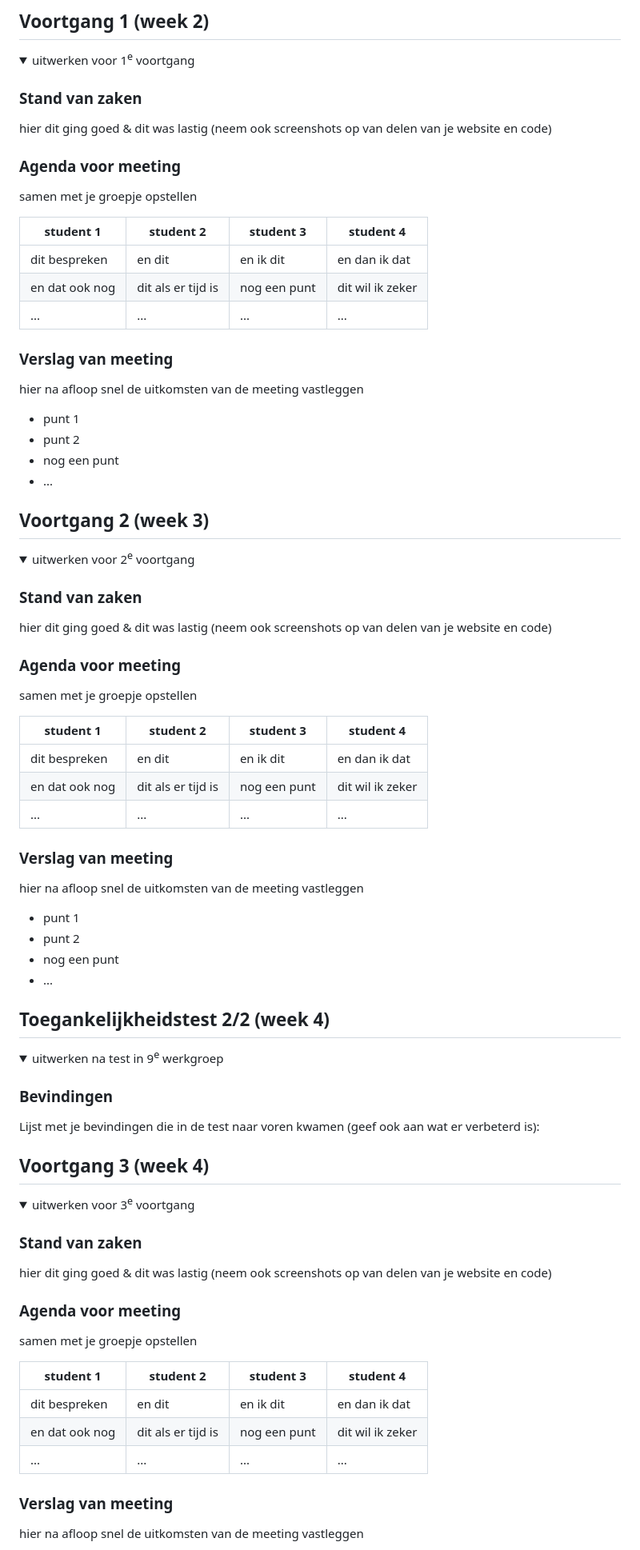
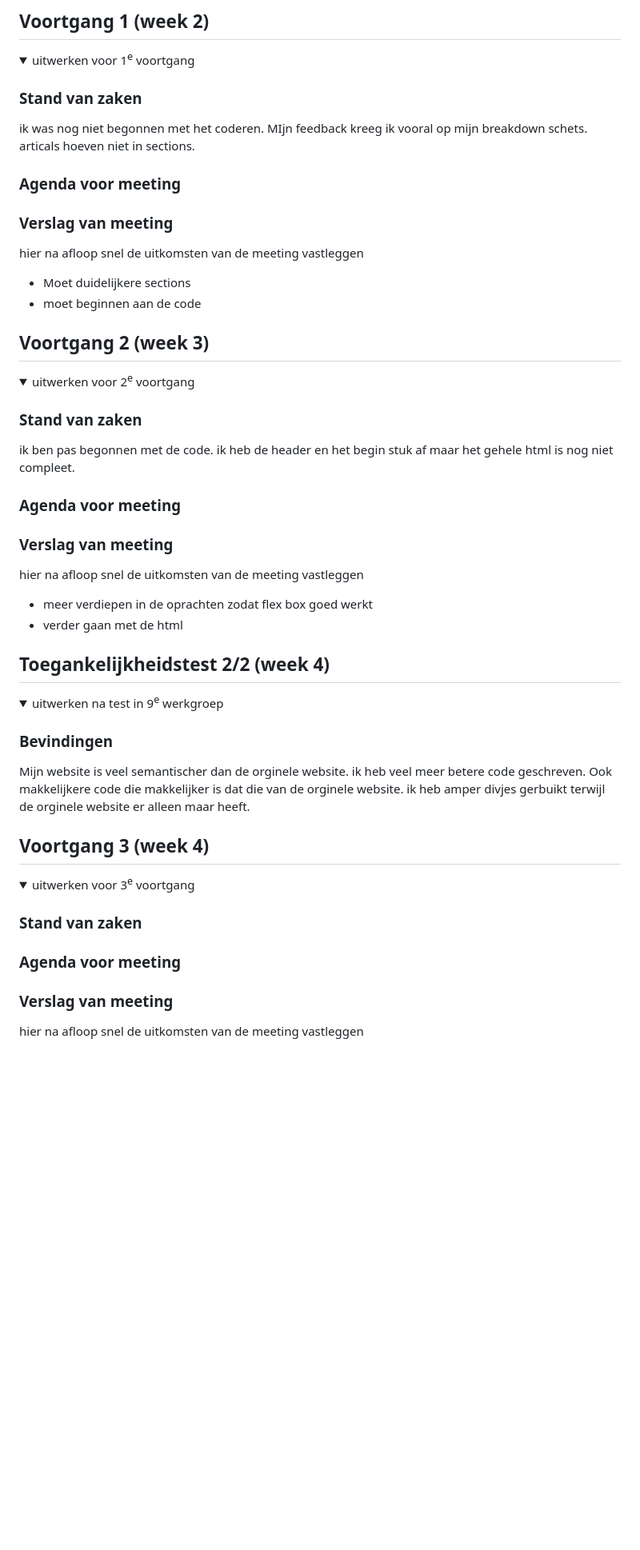
Before and after one commit to jihanee-cmd/fedCmd, a Markdown page: README.md, the part around the change printed below. Shown: that part at 80% size. GitHub-like rendering; folded sections open; blank space fills up the shorter version.

```diff
--- a/README.md
+++ b/README.md
@@ -95,26 +96,18 @@ Nb. Door *open* toe te voegen aan een *details* element kun je deze standaard op
   <summary>uitwerken voor 1<sup>e</sup> voortgang</summary>
 
   ### Stand van zaken
-  hier dit ging goed & dit was lastig (neem ook screenshots op van delen van je website en code)
+  ik was nog niet begonnen met het coderen. MIjn feedback kreeg ik vooral op mijn breakdown schets. articals hoeven niet in sections.
 
 
   ### Agenda voor meeting
-  samen met je groepje opstellen
-
-  | student 1      | student 2          | student 3    | student 4        |
-  | ---            | ---                | ---          | ---              |
-  | dit bespreken  | en dit             | en ik dit    | en dan ik dat    |
-  | en dat ook nog | dit als er tijd is | nog een punt | dit wil ik zeker |
-  | ...            | ...                | ...          | ...              |
 
 
   ### Verslag van meeting
   hier na afloop snel de uitkomsten van de meeting vastleggen
 
-  - punt 1
-  - punt 2
-  - nog een punt
-  - ...
+  - Moet duidelijkere sections
+  - moet beginnen aan de code
+
 
 </details>
 
@@ -128,26 +121,18 @@ Nb. Door *open* toe te voegen aan een *details* element kun je deze standaard op
   <summary>uitwerken voor 2<sup>e</sup> voortgang</summary>
 
   ### Stand van zaken
-  hier dit ging goed & dit was lastig (neem ook screenshots op van delen van je website en code)
+  ik ben pas begonnen met de code. ik heb de header en het begin stuk af maar het gehele html is nog niet compleet.
 
 
   ### Agenda voor meeting
-  samen met je groepje opstellen
 
-  | student 1      | student 2          | student 3    | student 4        |
-  | ---            | ---                | ---          | ---              |
-  | dit bespreken  | en dit             | en ik dit    | en dan ik dat    |
-  | en dat ook nog | dit als er tijd is | nog een punt | dit wil ik zeker |
-  | ...            | ...                | ...          | ...              |
 
 
   ### Verslag van meeting
   hier na afloop snel de uitkomsten van de meeting vastleggen
 
-  - punt 1
-  - punt 2
-  - nog een punt
-- ...
+  - meer verdiepen in de oprachten zodat flex box goed werkt
+  - verder gaan met de html
 
 </details>
 
@@ -161,7 +146,7 @@ Nb. Door *open* toe te voegen aan een *details* element kun je deze standaard op
   <summary>uitwerken na test in 9<sup>e</sup> werkgroep</summary>
 
   ### Bevindingen
-  Lijst met je bevindingen die in de test naar voren kwamen (geef ook aan wat er verbeterd is):
+  Mijn website is veel semantischer dan de orginele website. ik heb veel meer betere code geschreven. Ook makkelijkere code die makkelijker is dat die van de orginele website. ik heb amper divjes gerbuikt terwijl de orginele website er alleen maar heeft.
 
 </details>
 
@@ -175,17 +160,9 @@ Nb. Door *open* toe te voegen aan een *details* element kun je deze standaard op
   <summary>uitwerken voor 3<sup>e</sup> voortgang</summary>
 
   ### Stand van zaken
-  hier dit ging goed & dit was lastig (neem ook screenshots op van delen van je website en code)
 
 
   ### Agenda voor meeting
-  samen met je groepje opstellen
-
-  | student 1      | student 2          | student 3    | student 4        |
-  | ---            | ---                | ---          | ---              |
-  | dit bespreken  | en dit             | en ik dit    | en dan ik dat    |
-  | en dat ook nog | dit als er tijd is | nog een punt | dit wil ik zeker |
-  | ...            | ...                | ...          | ...              |
 
 
   ### Verslag van meeting
```
Also changed, not shown: other parts of README.md (+8 -5 lines).
